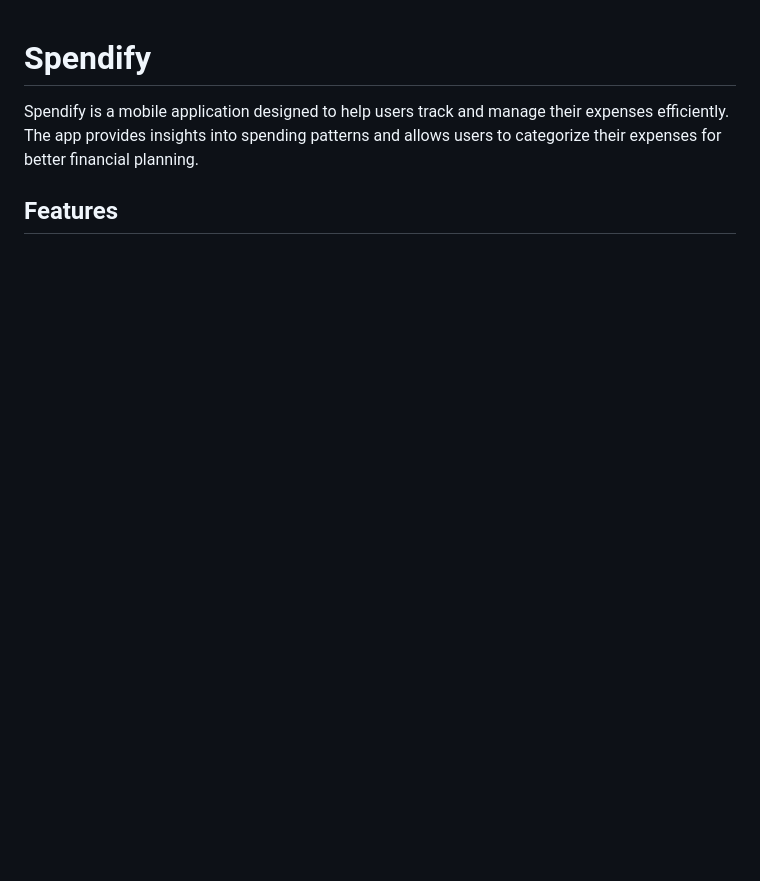
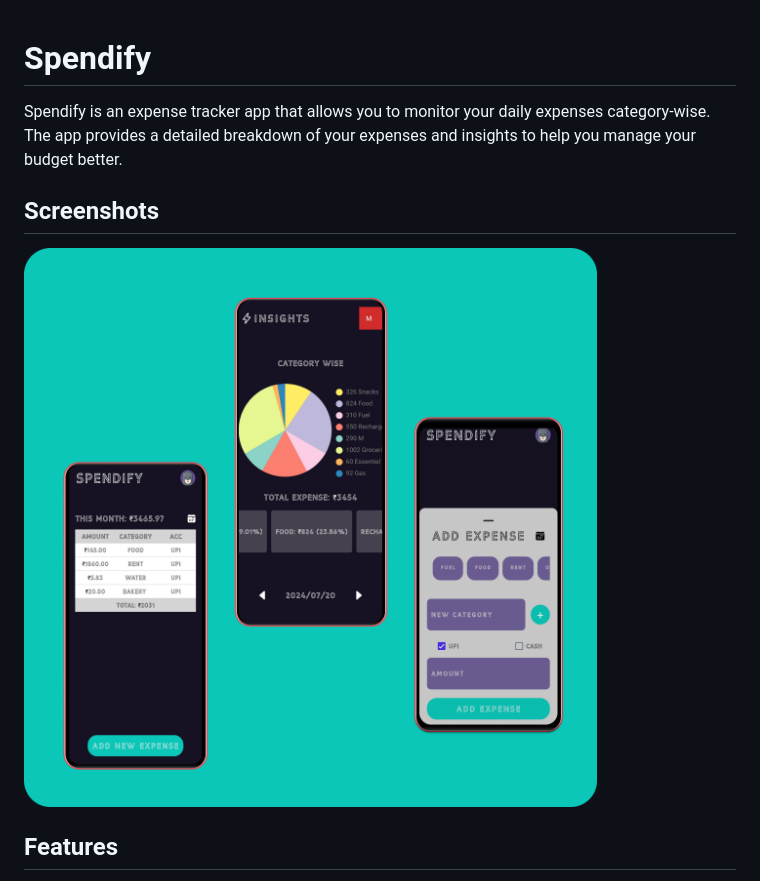
Before and after one commit to Nareshram1/spendify, a Markdown page: README.md, the part around the change printed below. GitHub-like rendering; pictures changed too: screenshots/spendify_sc.png (added); blank space fills up the shorter version.

```diff
--- a/README.md
+++ b/README.md
@@ -1,7 +1,10 @@
-
 # Spendify
 
-Spendify is a mobile application designed to help users track and manage their expenses efficiently. The app provides insights into spending patterns and allows users to categorize their expenses for better financial planning.
+Spendify is an expense tracker app that allows you to monitor your daily expenses category-wise. The app provides a detailed breakdown of your expenses and insights to help you manage your budget better.
+
+## Screenshots
+
+![App Screenshot](./screenshots/spendify_sc.png)
 
 ## Features
 
```
Also changed, not shown: other parts of README.md (+33 -51 lines), 2 other files.
